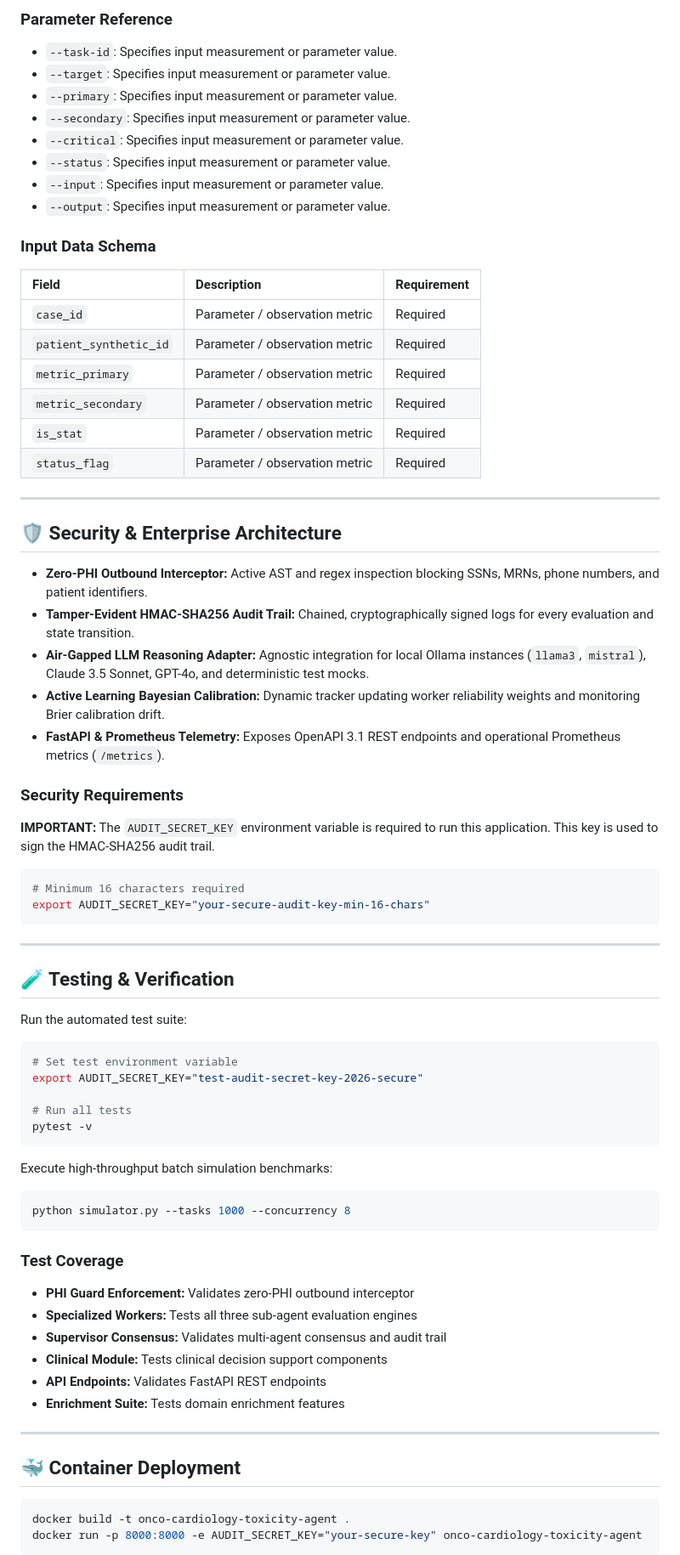
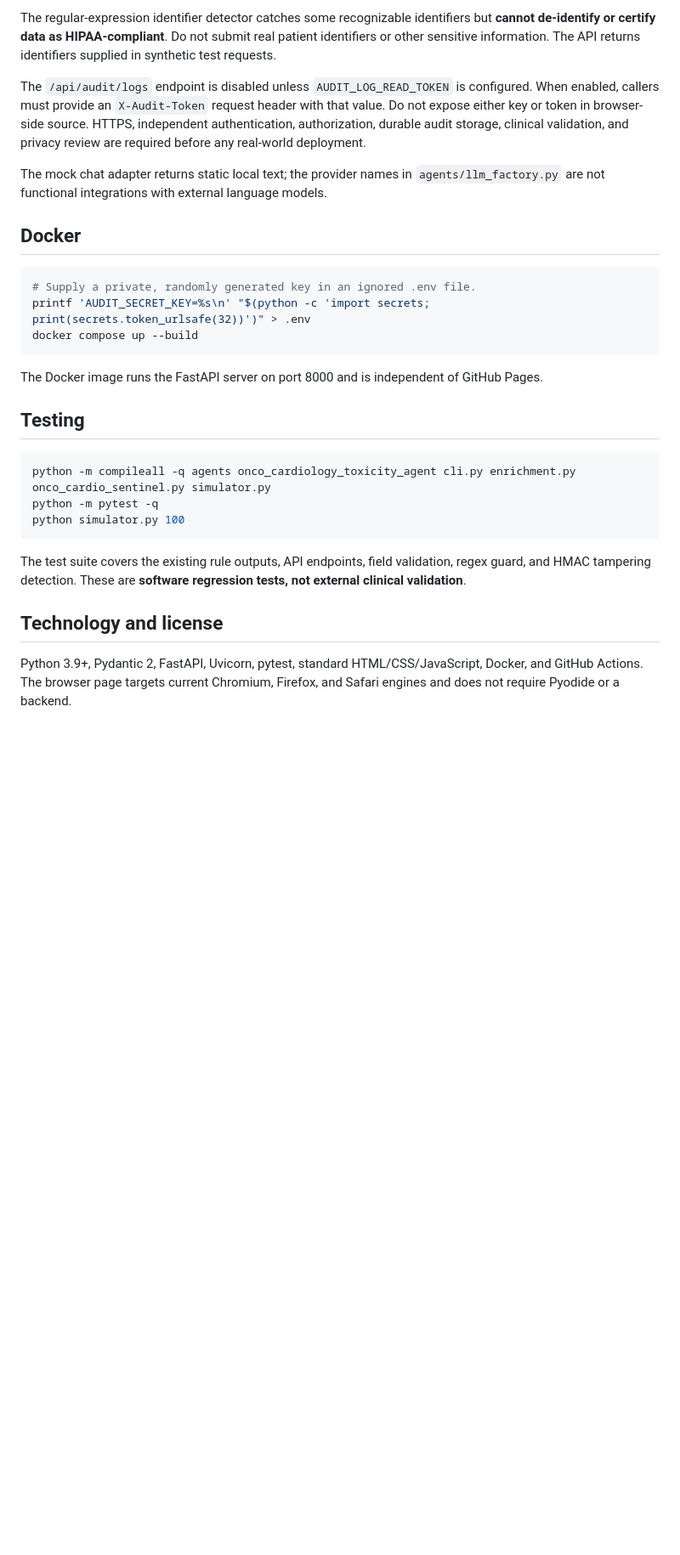
Before and after one commit to abusuraihsakhri/onco-cardiology-toxicity-agent, a Markdown page: README.md, the part around one of its changes. Shown at 85% size. Drawn GitHub-style; blank space fills up the shorter version.

````diff
--- a/README.md
+++ b/README.md
@@ -89,79 +73,31 @@ python cli.py --task-id <value> --target <value> --primary <value> --secondary <
 
-### Parameter Reference
-- `--task-id`: Specifies input measurement or parameter value.
-- `--target`: Specifies input measurement or parameter value.
-- `--primary`: Specifies input measurement or parameter value.
-- `--secondary`: Specifies input measurement or parameter value.
-- `--critical`: Specifies input measurement or parameter value.
-- `--status`: Specifies input measurement or parameter value.
-- `--input`: Specifies input measurement or parameter value.
-- `--output`: Specifies input measurement or parameter value.
+The regular-expression identifier detector catches some recognizable identifiers but **cannot de-identify or certify data as HIPAA-compliant**. Do not submit real patient identifiers or other sensitive information. The API returns identifiers supplied in synthetic test requests.
 
-### Input Data Schema
+The `/api/audit/logs` endpoint is disabled unless `AUDIT_LOG_READ_TOKEN` is configured. When enabled, callers must provide an `X-Audit-Token` request header with that value. Do not expose either key or token in browser-side source. HTTPS, independent authentication, authorization, durable audit storage, clinical validation, and privacy review are required before any real-world deployment.
 
-| Field | Description | Requirement |
-|:------|:------------|:------------|
-| `case_id` | Parameter / observation metric | Required |
-| `patient_synthetic_id` | Parameter / observation metric | Required |
-| `metric_primary` | Parameter / observation metric | Required |
-| `metric_secondary` | Parameter / observation metric | Required |
-| `is_stat` | Parameter / observation metric | Required |
-| `status_flag` | Parameter / observation metric | Required |
+The mock chat adapter returns static local text; the provider names in `agents/llm_factory.py` are not functional integrations with external language models.
 
----
-
-## 🛡️ Security & Enterprise Architecture
-
-* **Zero-PHI Outbound Interceptor:** Active AST and regex inspection blocking SSNs, MRNs, phone numbers, and patient identifiers.
-* **Tamper-Evident HMAC-SHA256 Audit Trail:** Chained, cryptographically signed logs for every evaluation and state transition.
-* **Air-Gapped LLM Reasoning Adapter:** Agnostic integration for local Ollama instances (`llama3`, `mistral`), Claude 3.5 Sonnet, GPT-4o, and deterministic test mocks.
-* **Active Learning Bayesian Calibration:** Dynamic tracker updating worker reliability weights and monitoring Brier calibration drift.
-* **FastAPI & Prometheus Telemetry:** Exposes OpenAPI 3.1 REST endpoints and operational Prometheus metrics (`/metrics`).
-
-### Security Requirements
-
-**IMPORTANT:** The `AUDIT_SECRET_KEY` environment variable is required to run this application. This key is used to sign the HMAC-SHA256 audit trail.
+## Docker
 
 ```bash
-# Minimum 16 characters required
-export AUDIT_SECRET_KEY="your-secure-audit-key-min-16-chars"
+# Supply a private, randomly generated key in an ignored .env file.
+printf 'AUDIT_SECRET_KEY=%s\n' "$(python -c 'import secrets; print(secrets.token_urlsafe(32))')" > .env
+docker compose up --build
 ```
 
----
+The Docker image runs the FastAPI server on port 8000 and is independent of GitHub Pages.
 
-## 🧪 Testing & Verification
-
-Run the automated test suite:
+## Testing
 
 ```bash
-# Set test environment variable
-export AUDIT_SECRET_KEY="test-audit-secret-key-2026-secure"
-
-# Run all tests
-pytest -v
+python -m compileall -q agents onco_cardiology_toxicity_agent cli.py enrichment.py onco_cardio_sentinel.py simulator.py
+python -m pytest -q
+python simulator.py 100
 ```
 
-Execute high-throughput batch simulation benchmarks:
+The test suite covers the existing rule outputs, API endpoints, field validation, regex guard, and HMAC tampering detection. These are **software regression tests, not external clinical validation**.
 
-```bash
-python simulator.py --tasks 1000 --concurrency 8
-```
+## Technology and license
 
-### Test Coverage
+Python 3.9+, Pydantic 2, FastAPI, Uvicorn, pytest, standard HTML/CSS/JavaScript, Docker, and GitHub Actions. The browser page targets current Chromium, Firefox, and Safari engines and does not require Pyodide or a backend.
 
-- **PHI Guard Enforcement:** Validates zero-PHI outbound interceptor
-- **Specialized Workers:** Tests all three sub-agent evaluation engines
-- **Supervisor Consensus:** Validates multi-agent consensus and audit trail
-- **Clinical Module:** Tests clinical decision support components
-- **API Endpoints:** Validates FastAPI REST endpoints
-- **Enrichment Suite:** Tests domain enrichment features
-
----
-
-## 🐳 Container Deployment
-
-```bash
-docker build -t onco-cardiology-toxicity-agent .
-docker run -p 8000:8000 -e AUDIT_SECRET_KEY="your-secure-key" onco-cardiology-toxicity-agent
-```
-
````
Also changed, not shown: other parts of README.md (+42 -97 lines).
